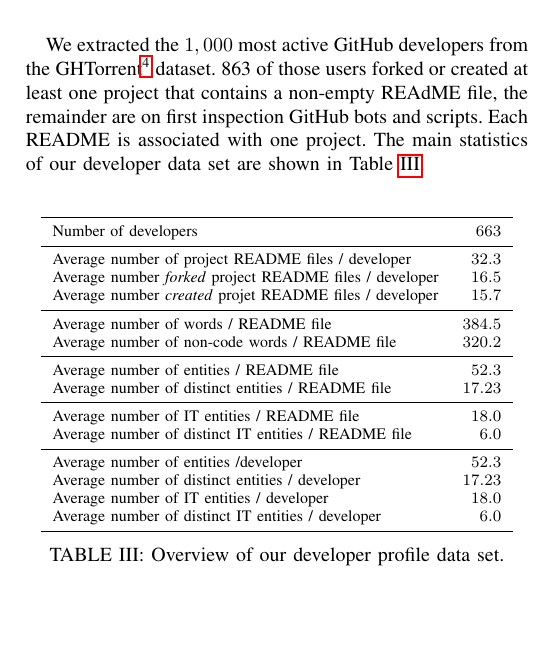
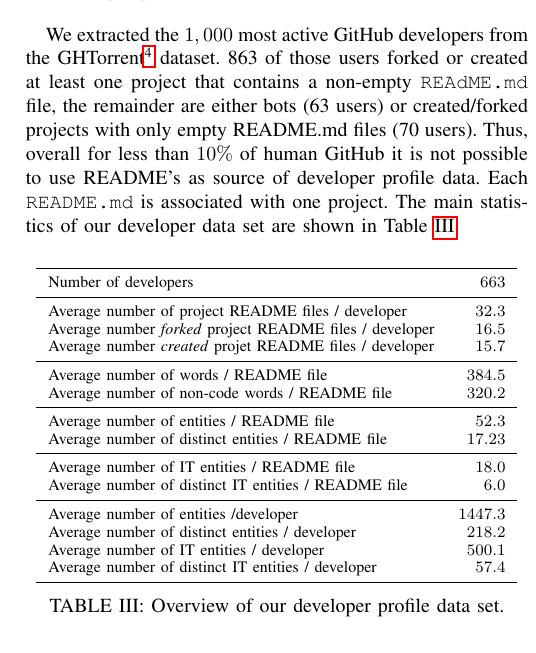
Before and after one commit to gousiosg/dev-profiles, a LaTeX paper (latex/dev-profiles.tex): part of one column of page 4 of 4, cut so that both start at the same text. Compiled offline with pdfLaTeX.

Commit message:
More developer results

```diff
--- a/latex/dev-profiles.tex
+++ b/latex/dev-profiles.tex
@@ -365,7 +365,7 @@ dbr/.NET\_Framework (18.0\%)				& Web\_browser (10.0\%)\\
 
 \subsection{Developer profiles}
 
-We extracted the $1,000$ most active GitHub developers from the GHTorrent\footnote{\url{https://ghtorrent.org/}} dataset. 863 of those users forked or created at least one project that contains a non-empty REAdME file, the remainder are on first inspection GitHub bots and scripts. Each README is associated with one project. The main statistics of our developer data set are shown in Table~\ref{tab:developers}.
+We extracted the $1,000$ most active GitHub developers from the GHTorrent\footnote{\url{https://ghtorrent.org/}} dataset. 863 of those users forked or created at least one project that contains a non-empty \texttt{REAdME.md} file, the remainder are either bots (63 users) or created/forked projects with only empty README.md files (70 users). Thus, overall for less than $10\%$ of human GitHub it is not possible to use README's as source of developer profile data. Each \texttt{README.md} is associated with one project. The main statistics of our developer data set are shown in Table~\ref{tab:developers}.
 
 
 \begin{table}[htb]
@@ -387,10 +387,10 @@ Average number of distinct entities / README file 					& $17.23$\\
 Average number of IT entities / README file				& $18.0$\\
 Average number of distinct IT entities / README file				& $6.0$\\
 \midrule
-Average number of entities /developer						& $52.3$\\
-Average number of distinct entities / developer					& $17.23$\\
-Average number of IT entities / developer			& $18.0$\\
-Average number of distinct IT entities / developer				& $6.0$\\
+Average number of entities /developer						& $1447.3$\\
+Average number of distinct entities / developer					& $218.2$\\
+Average number of IT entities / developer			& $500.1$\\
+Average number of distinct IT entities / developer				& $57.4$\\
 \bottomrule
 \end{tabular}
 \caption{Overview of our developer profile data set.}
```
Also changed, not shown: latex/dev-profiles.pdf.
